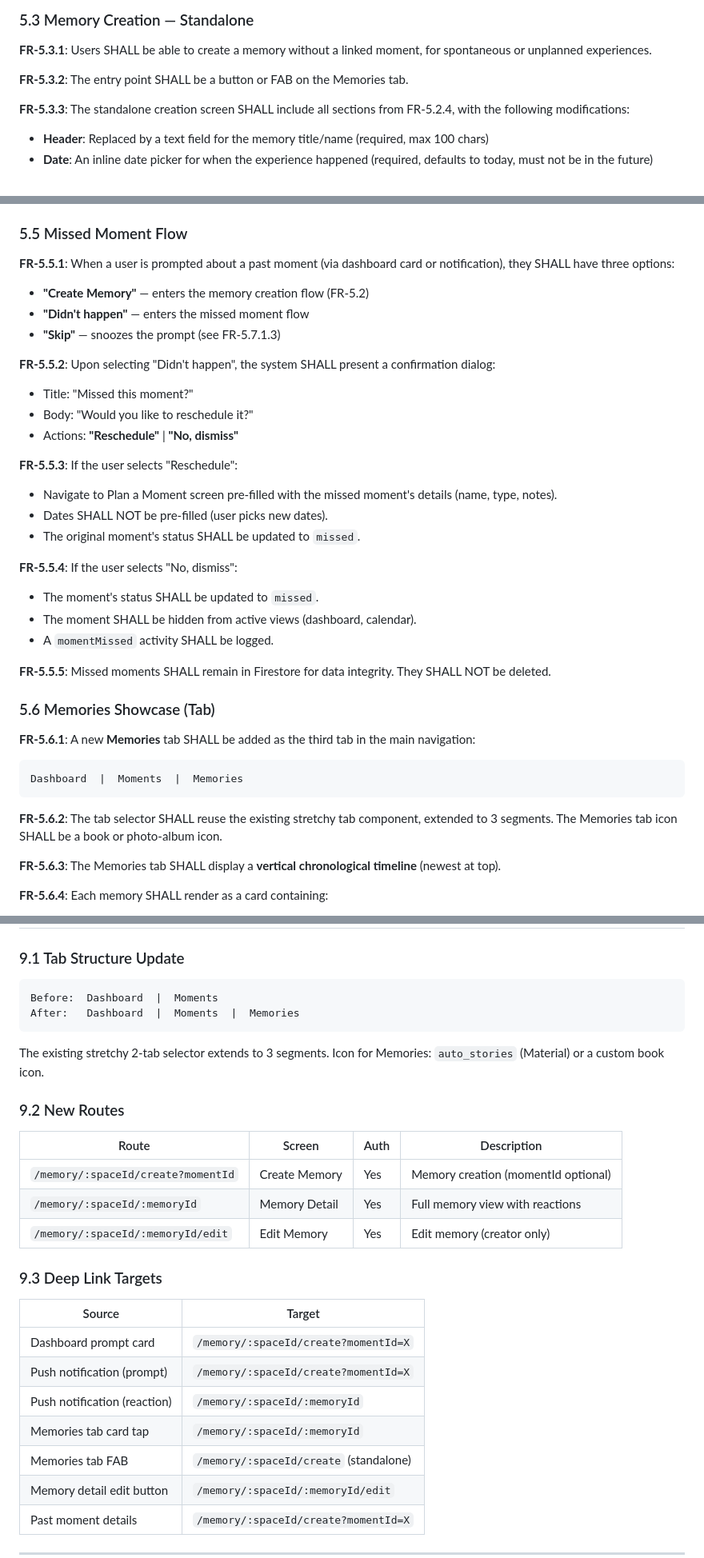
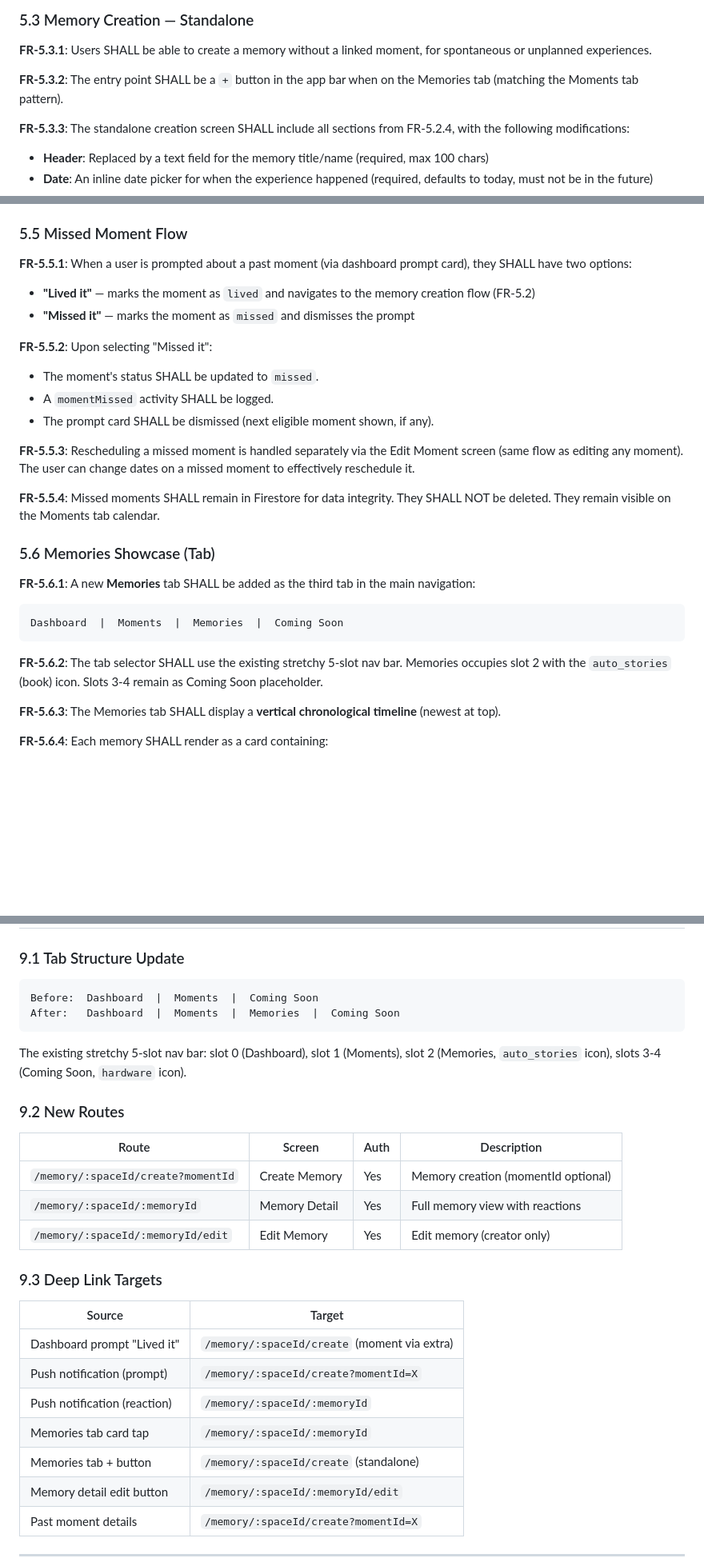
Before and after one commit to Ainesh/cocoon, a Markdown page: docs/requirements/PRD-001-memories.md, 3 parts joined by grey strips. Shown at 80% size. Drawn GitHub-style; blank space fills up the shorter version.

````diff
--- a/docs/requirements/PRD-001-memories.md
+++ b/docs/requirements/PRD-001-memories.md
@@ -206,7 +206,7 @@ stateDiagram-v2
 
 **FR-5.3.1**: Users SHALL be able to create a memory without a linked moment, for spontaneous or unplanned experiences.
 
-**FR-5.3.2**: The entry point SHALL be a button or FAB on the Memories tab.
+**FR-5.3.2**: The entry point SHALL be a `+` button in the app bar when on the Memories tab (matching the Moments tab pattern).
 
 **FR-5.3.3**: The standalone creation screen SHALL include all sections from FR-5.2.4, with the following modifications:
 - **Header**: Replaced by a text field for the memory title/name (required, max 100 chars)
@@ -249,36 +249,27 @@ stateDiagram-v2
 
 ### 5.5 Missed Moment Flow
 
-**FR-5.5.1**: When a user is prompted about a past moment (via dashboard card or notification), they SHALL have three options:
-- **"Create Memory"** — enters the memory creation flow (FR-5.2)
-- **"Didn't happen"** — enters the missed moment flow
-- **"Skip"** — snoozes the prompt (see FR-5.7.1.3)
+**FR-5.5.1**: When a user is prompted about a past moment (via dashboard prompt card), they SHALL have two options:
+- **"Lived it"** — marks the moment as `lived` and navigates to the memory creation flow (FR-5.2)
+- **"Missed it"** — marks the moment as `missed` and dismisses the prompt
 
-**FR-5.5.2**: Upon selecting "Didn't happen", the system SHALL present a confirmation dialog:
-- Title: "Missed this moment?"
-- Body: "Would you like to reschedule it?"
-- Actions: **"Reschedule"** | **"No, dismiss"**
+**FR-5.5.2**: Upon selecting "Missed it":
+- The moment's status SHALL be updated to `missed`.
+- A `momentMissed` activity SHALL be logged.
+- The prompt card SHALL be dismissed (next eligible moment shown, if any).
 
-**FR-5.5.3**: If the user selects "Reschedule":
-- Navigate to Plan a Moment screen pre-filled with the missed moment's details (name, type, notes).
-- Dates SHALL NOT be pre-filled (user picks new dates).
-- The original moment's status SHALL be updated to `missed`.
+**FR-5.5.3**: Rescheduling a missed moment is handled separately via the Edit Moment screen (same flow as editing any moment). The user can change dates on a missed moment to effectively reschedule it.
 
-**FR-5.5.4**: If the user selects "No, dismiss":
-- The moment's status SHALL be updated to `missed`.
-- The moment SHALL be hidden from active views (dashboard, calendar).
-- A `momentMissed` activity SHALL be logged.
-
-**FR-5.5.5**: Missed moments SHALL remain in Firestore for data integrity. They SHALL NOT be deleted.
+**FR-5.5.4**: Missed moments SHALL remain in Firestore for data integrity. They SHALL NOT be deleted. They remain visible on the Moments tab calendar.
 
 ### 5.6 Memories Showcase (Tab)
 
 **FR-5.6.1**: A new **Memories** tab SHALL be added as the third tab in the main navigation:
 ```
-Dashboard  |  Moments  |  Memories
+Dashboard  |  Moments  |  Memories  |  Coming Soon
 ```
 
-**FR-5.6.2**: The tab selector SHALL reuse the existing stretchy tab component, extended to 3 segments. The Memories tab icon SHALL be a book or photo-album icon.
+**FR-5.6.2**: The tab selector SHALL use the existing stretchy 5-slot nav bar. Memories occupies slot 2 with the `auto_stories` (book) icon. Slots 3-4 remain as Coming Soon placeholder.
 
 **FR-5.6.3**: The Memories tab SHALL display a **vertical chronological timeline** (newest at top).
 
@@ -670,11 +656,11 @@ flowchart TD
 ### 9.1 Tab Structure Update
 
 ```
-Before:  Dashboard  |  Moments
-After:   Dashboard  |  Moments  |  Memories
+Before:  Dashboard  |  Moments  |  Coming Soon
+After:   Dashboard  |  Moments  |  Memories  |  Coming Soon
 ```
 
-The existing stretchy 2-tab selector extends to 3 segments. Icon for Memories: `auto_stories` (Material) or a custom book icon.
+The existing stretchy 5-slot nav bar: slot 0 (Dashboard), slot 1 (Moments), slot 2 (Memories, `auto_stories` icon), slots 3-4 (Coming Soon, `hardware` icon).
 
 ### 9.2 New Routes
 
@@ -688,11 +674,11 @@ The existing stretchy 2-tab selector extends to 3 segments. Icon for Memories: `
 
 | Source                      | Target                                            |
 |-----------------------------|---------------------------------------------------|
-| Dashboard prompt card       | `/memory/:spaceId/create?momentId=X`              |
+| Dashboard prompt "Lived it" | `/memory/:spaceId/create` (moment via extra)      |
 | Push notification (prompt)  | `/memory/:spaceId/create?momentId=X`              |
 | Push notification (reaction)| `/memory/:spaceId/:memoryId`                      |
 | Memories tab card tap       | `/memory/:spaceId/:memoryId`                      |
-| Memories tab FAB            | `/memory/:spaceId/create` (standalone)            |
+| Memories tab + button       | `/memory/:spaceId/create` (standalone)            |
 | Memory detail edit button   | `/memory/:spaceId/:memoryId/edit`                 |
 | Past moment details         | `/memory/:spaceId/create?momentId=X`              |
 
````
Also changed, not shown: other parts of docs/requirements/PRD-001-memories.md (+30 -34 lines), docs/requirements/TDD-001-memories.md (+25 -30 lines).
